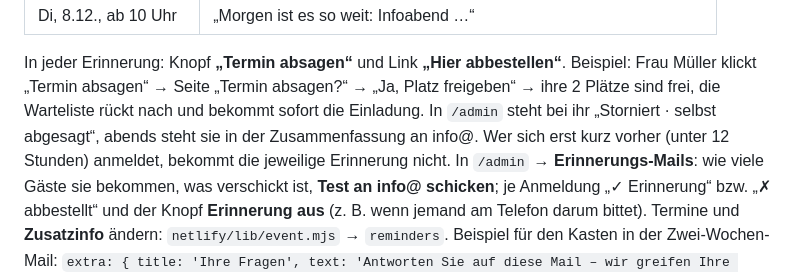
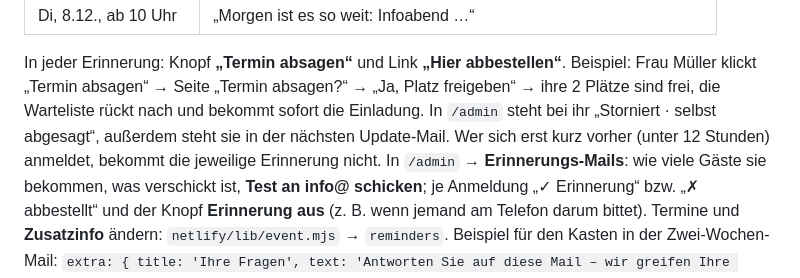
Before and after one commit to NiklasSalentin/Infoabend, a Markdown page: README.md, the part around the change. Drawn GitHub-style.

Commit message:
README: Absagen erscheinen in der nächsten Update-Mail
Co-Authored-By: Claude Opus 5.5 <noreply@anthropic.com>
Claude-Session: https://claude.ai/code/session_01CQmdov6HuJreELu6FxcApj

```diff
--- a/README.md
+++ b/README.md
@@ -317,8 +317,8 @@ bekommen automatisch:
 
 In jeder Erinnerung: Knopf **„Termin absagen“** und Link **„Hier abbestellen“**. Beispiel: Frau Müller klickt
 „Termin absagen“ → Seite „Termin absagen?“ → „Ja, Platz freigeben“ → ihre 2 Plätze sind frei, die Warteliste rückt
-nach und bekommt sofort die Einladung. In `/admin` steht bei ihr „Storniert · selbst abgesagt“, abends steht sie in der
-Zusammenfassung an info@. Wer sich erst kurz vorher (unter 12 Stunden) anmeldet, bekommt die jeweilige Erinnerung nicht.
+nach und bekommt sofort die Einladung. In `/admin` steht bei ihr „Storniert · selbst abgesagt“, außerdem steht sie in der
+nächsten Update-Mail. Wer sich erst kurz vorher (unter 12 Stunden) anmeldet, bekommt die jeweilige Erinnerung nicht.
 In `/admin` → **Erinnerungs-Mails**: wie viele Gäste sie bekommen, was verschickt ist, **Test an info@ schicken**;
 je Anmeldung „✓ Erinnerung“ bzw. „✗ abbestellt“ und der Knopf **Erinnerung aus** (z. B. wenn jemand am Telefon darum bittet).
 Termine und **Zusatzinfo** ändern: `netlify/lib/event.mjs` → `reminders`. Beispiel für den Kasten in der
```
